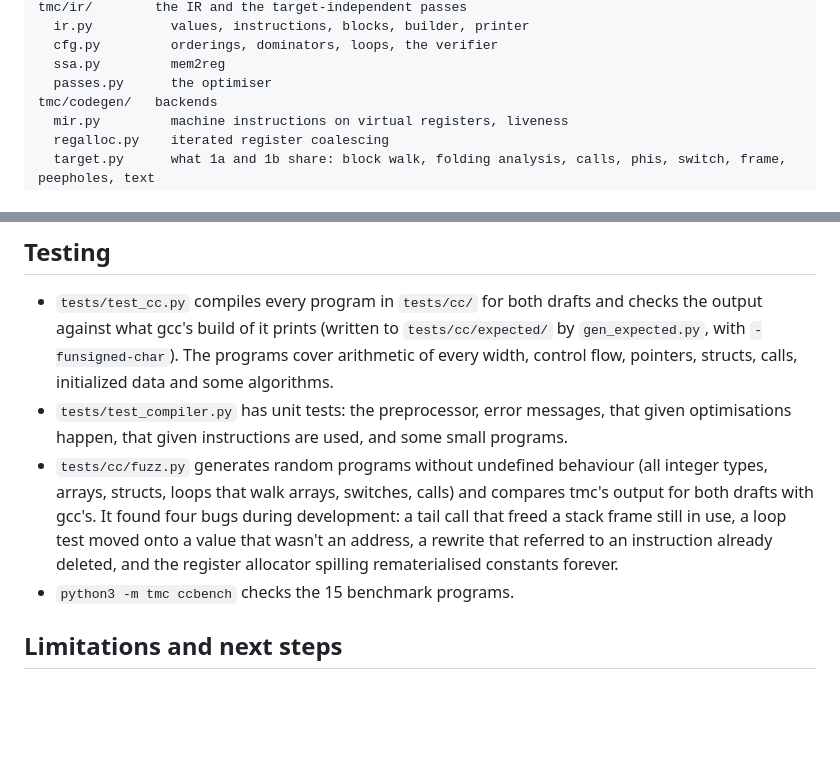
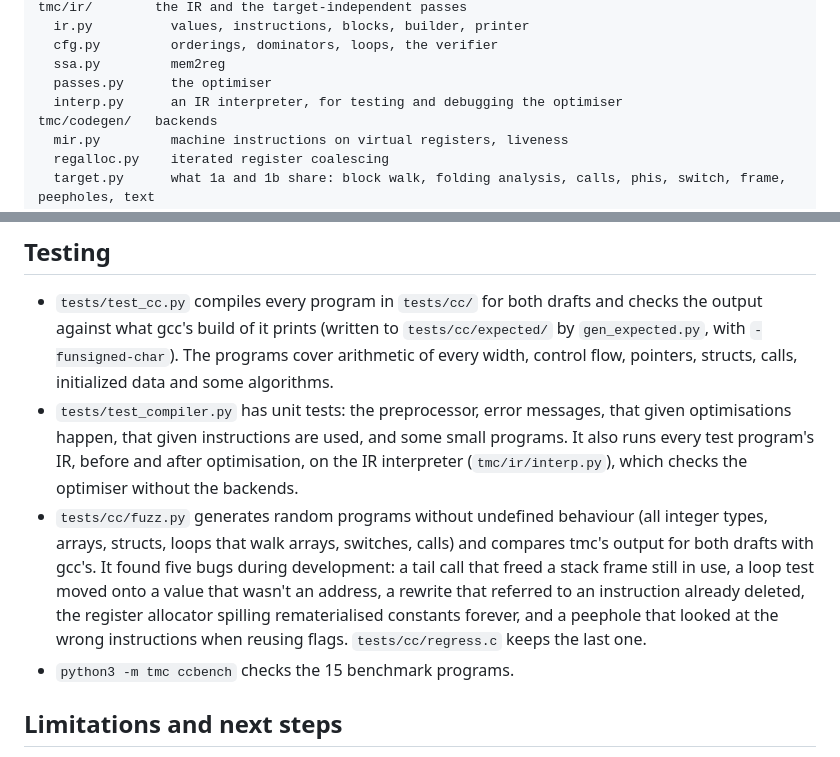
Before and after one commit to aiju/claude-playground, a Markdown page: ttl-minicomputer/docs/compiler.md, 2 parts joined by grey strips. GitHub-like rendering; blank space fills up the shorter version.

Commit message:
ttl-minicomputer: compiler docs: the IR interpreter and the regression test
Co-Authored-By: Claude Opus 5.5 <noreply@anthropic.com>
Claude-Session: https://claude.ai/code/session_0117mib1qjrbUwHeAuGFU2tW

```diff
--- a/ttl-minicomputer/docs/compiler.md
+++ b/ttl-minicomputer/docs/compiler.md
@@ -140,6 +140,7 @@ tmc/ir/        the IR and the target-independent passes
   cfg.py         orderings, dominators, loops, the verifier
   ssa.py         mem2reg
   passes.py      the optimiser
+  interp.py      an IR interpreter, for testing and debugging the optimiser
 tmc/codegen/   backends
   mir.py         machine instructions on virtual registers, liveness
   regalloc.py    iterated register coalescing
@@ -422,14 +423,18 @@ gets from 1b.
   structs, calls, initialized data and some algorithms.
 - `tests/test_compiler.py` has unit tests: the preprocessor, error
   messages, that given optimisations happen, that given instructions are
-  used, and some small programs.
+  used, and some small programs. It also runs every test program's IR,
+  before and after optimisation, on the IR interpreter
+  (`tmc/ir/interp.py`), which checks the optimiser without the backends.
 - `tests/cc/fuzz.py` generates random programs without undefined
   behaviour (all integer types, arrays, structs, loops that walk arrays,
   switches, calls) and compares tmc's output for both drafts with gcc's. It
-  found four bugs during development: a tail call that freed a stack frame
+  found five bugs during development: a tail call that freed a stack frame
   still in use, a loop test moved onto a value that wasn't an address, a
-  rewrite that referred to an instruction already deleted, and the
-  register allocator spilling rematerialised constants forever.
+  rewrite that referred to an instruction already deleted, the register
+  allocator spilling rematerialised constants forever, and a peephole that
+  looked at the wrong instructions when reusing flags. `tests/cc/regress.c`
+  keeps the last one.
 - `python3 -m tmc ccbench` checks the 15 benchmark programs.
 
 ## Limitations and next steps
```
